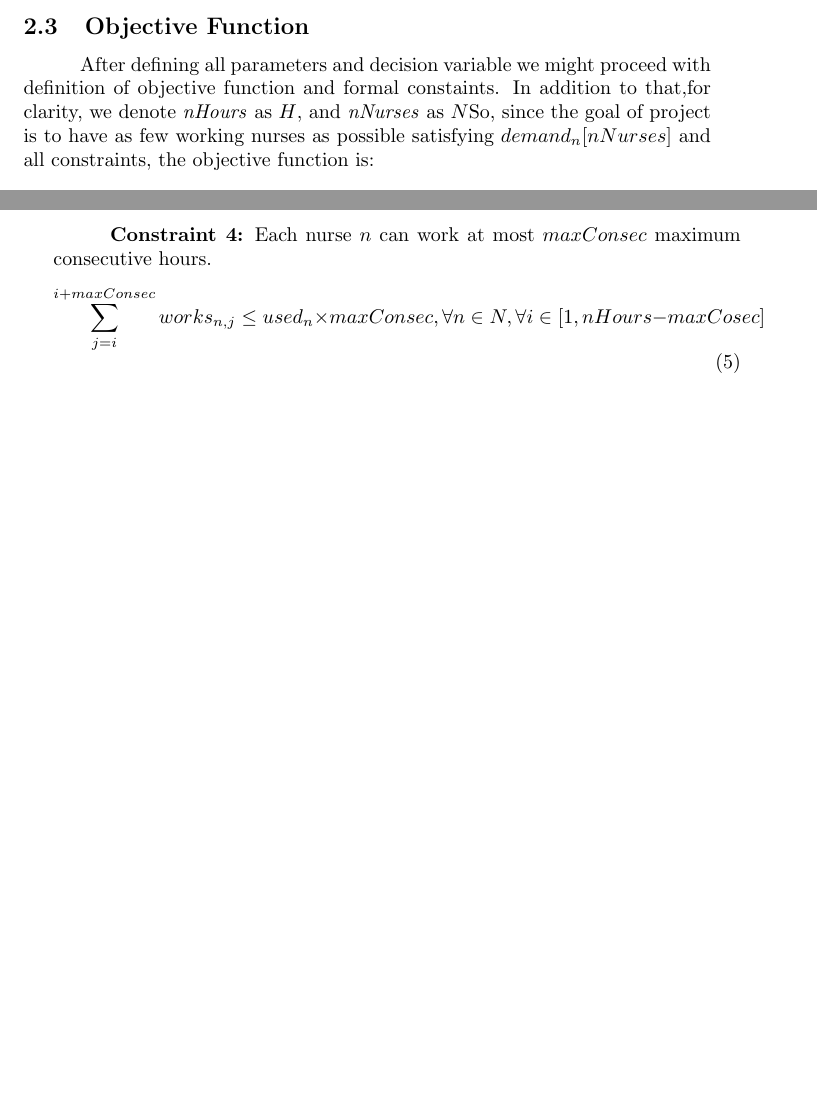
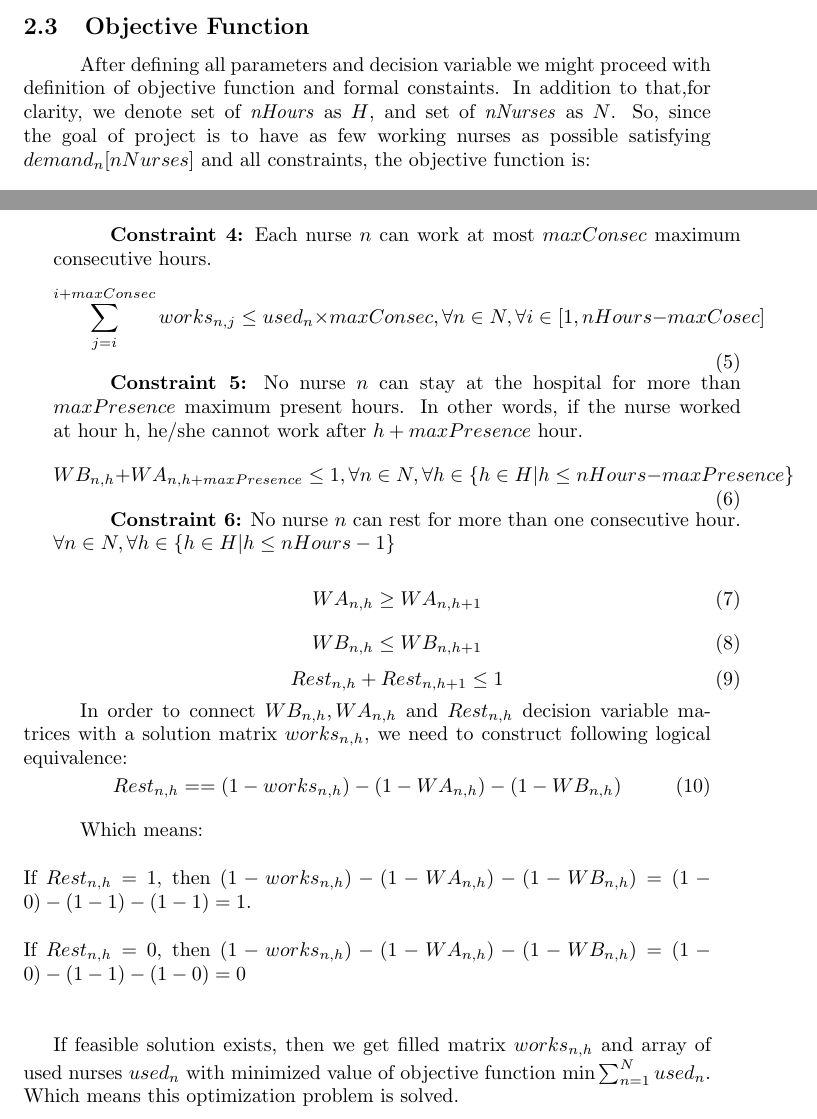
Before and after one commit to alexparunov/hospital-nurses, a LaTeX document (tex/report.tex): two parts of pages 3 and 4 of 4 before the commit and two parts of pages 3 and 4 of 5 after it, joined at a grey line, cut so that both start at the same text, the shorter picture padded with empty space. The pictures show the PDF file tex/report.pdf that the author committed with the source.

Commit message:
Finished OPL part

```diff
--- a/tex/report.tex
+++ b/tex/report.tex
@@ -48,7 +48,7 @@
 	\end{itemize}
 
 	\subsection{Objective Function}
-\tab After defining all parameters and decision variable we might proceed with definition of objective function and formal constaints. In addition to that,for clarity, we denote \textit{nHours} as $H$, and \textit{nNurses} as $N$So, since the goal of project is to have as few working nurses as possible satisfying $demand_n[nNurses]$ and all constraints, the objective function is:
+\tab After defining all parameters and decision variable we might proceed with definition of objective function and formal constaints. In addition to that,for clarity, we denote set of \textit{nHours} as $H$, and set of \textit{nNurses} as $N$. So, since the goal of project is to have as few working nurses as possible satisfying $demand_n[nNurses]$ and all constraints, the objective function is:
 \begin{equation}
 	\min \sum_{n=1}^N used_n
 \end{equation}
@@ -56,30 +56,43 @@
 \tab Solution of problem must respect all constraints given in Section 1. Moreover, ILOG model direcly resembles formally stated constraints. Which means, after formally defining constraints, we may obtain an Integer Linear solution. So constraints are following:\\\\
 
 \begin{minipage}{\linewidth}
-\tab\caption{\textbf{Constraint 1:} On each hour $h$ at least $demand_h$ nurses should work.}
+\tab \caption{\textbf{Constraint 1:} On each hour $h$ at least $demand_h$ nurses should work.}
 	\begin{equation}
 		\sum_{n=1}^N works_{n,h} \geq demand_h, \forall h \in H
 	\end{equation}
 \end{minipage}
 
 \begin{minipage}{\linewidth}
-\tab\caption{\textbf{Constraint 2:} Each nurse $n$ should work at least $minHours$ minimum number of hours.}
+\tab \caption{\textbf{Constraint 2:} Each nurse $n$ should work at least $minHours$ minimum number of hours.}
 	\begin{equation}
 		\sum_{h=1}^H works_{n,h} \geq used_n \times minHours, \forall n \in N
 	\end{equation}
 \end{minipage}
 
 \begin{minipage}{\linewidth}
-\tab\caption{\textbf{Constraint 3:} Each nurse $n$ can work at most $maxHours$ maximum number of hours.}
+\tab \caption{\textbf{Constraint 3:} Each nurse $n$ can work at most $maxHours$ maximum number of hours.}
 	\begin{equation}
 		\sum_{h=1}^H works_{n,h} \leq used_n \times minHours, \forall n \in N
 	\end{equation}
 \end{minipage}
 
 \begin{minipage}{\linewidth}
-\tab\caption{\textbf{Constraint 4:} Each nurse $n$ can work at most $maxConsec$ maximum consecutive hours.}
+\tab \caption{\textbf{Constraint 4:} Each nurse $n$ can work at most $maxConsec$ maximum consecutive hours.}
 	\begin{equation}
 		\sum_{j=i}^{i+maxConsec} works_{n,j} \leq used_n \times maxConsec, \forall n \in N, \forall i \in [1,nHours-maxCosec]
 	\end{equation}
 \end{minipage}
 
+\begin{minipage}{\linewidth}
+\tab \caption{\textbf{Constraint 5:} No nurse $n$ can stay at the hospital for more than $maxPresence$ maximum present hours. In other words, if the nurse worked at hour h, he/she cannot work after $h+maxPresence$ hour.}
+	\begin{equation}
+		WB_{n,h} + WA_{n,h+maxPresence} \leq 1, \forall n \in N, \forall h \in \{h \in H|h \leq nHours-maxPresence \}
+	\end{equation}
+\end{minipage}
+
+\begin{minipage}{\linewidth}
+\tab \caption{\textbf{Constraint 6:} No nurse $n$ can rest for more than one consecutive hour.}\\
+	\medskip $\forall n \in N, \forall h \in \{h \in H|h \leq nHours-1 \}$
+	\begin{equation}
+		WA_{n,h} \geq WA_{n,h+1}
+	\end{equation}
@@ -86,3 +103,19 @@
+		Rest_{n,h} + Rest_{n,h+1} \leq 1
+	\end{equation}
+\end{minipage}
+\\\\
+\tab In order to connect $WB_{n,h}, WA_{n,h}$ and $Rest_{n,h}$ decision variable matrices with a solution matrix $works_{n,h}}$, we need to construct following logical equivalence:\\
+\begin{minipage}{\linewidth}
+	\begin{equation}
+		Rest_{n,h} == (1-works_{n,h}) - (1-WA_{n,h}) - (1-WB_{n,h})
+	\end{equation}
+\end{minipage}
+\\\\
+\tab Which means:\\\\
+If $Rest_{n,h} = 1$, then $(1-works_{n,h}) - (1-WA_{n,h}) - (1-WB_{n,h}) = (1-0) - (1-1) - (1-1) = 1$.\\\\
+If $Rest_{n,h} = 0$, then $(1-works_{n,h}) - (1-WA_{n,h}) - (1-WB_{n,h}) = (1-0) - (1-1) - (1-0) = 0$\\\\
+
+If feasible solution exists, then we get filled matrix $works_{n,h}$ and array of used nurses $used_n$ with minimized value of objective function $\min \sum_{n=1}^N used_n$. Which means this optimization problem is solved.
 	\section{Metaheuristics}
 	\subsection{GRASP}
 	\subsection{BRKGA}
```
Also changed, not shown: tex/report.pdf, tex/report.tex (6 more changed lines), 3 other files.
